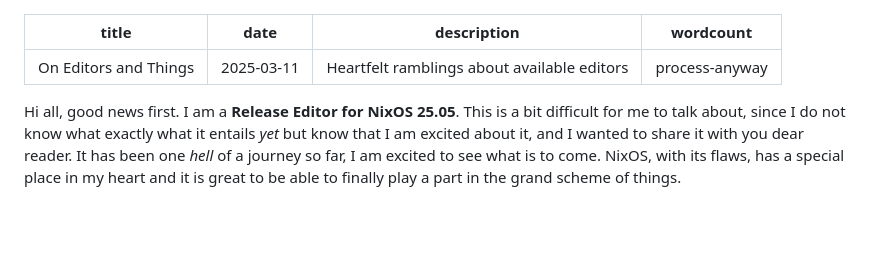
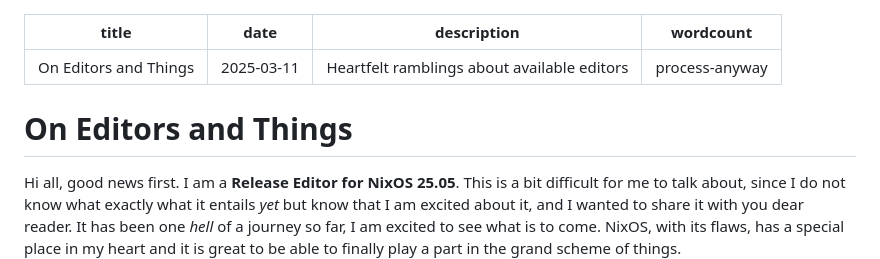
Before and after one commit to NotAShelf/blog.notashelf.dev, a Markdown page: notes/2025-03-11-on-editors-and-things.md, the part around the change. Drawn GitHub-style; blank space fills up the shorter version.

Commit message:
notes/on-editors-and-things: fix the title
Or rather, add the title.

```diff
--- a/notes/2025-03-11-on-editors-and-things.md
+++ b/notes/2025-03-11-on-editors-and-things.md
@@ -4,6 +4,8 @@ date: 2025-03-11
 description: Heartfelt ramblings about available editors
 wordcount: process-anyway
 ---
+
+# On Editors and Things
 
 Hi all, good news first. I am a **Release Editor for NixOS 25.05**. This is a
 bit difficult for me to talk about, since I do not know what exactly what it
```
